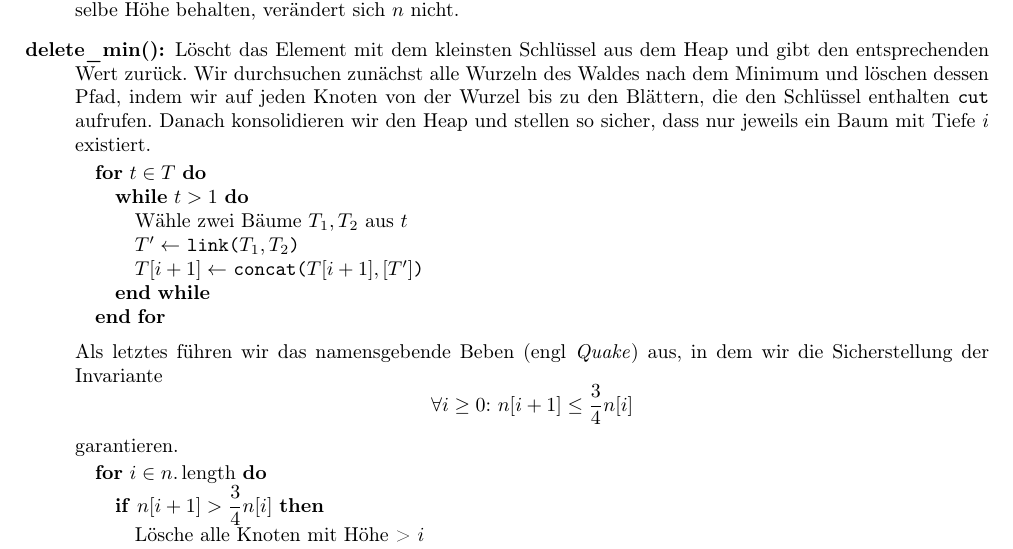
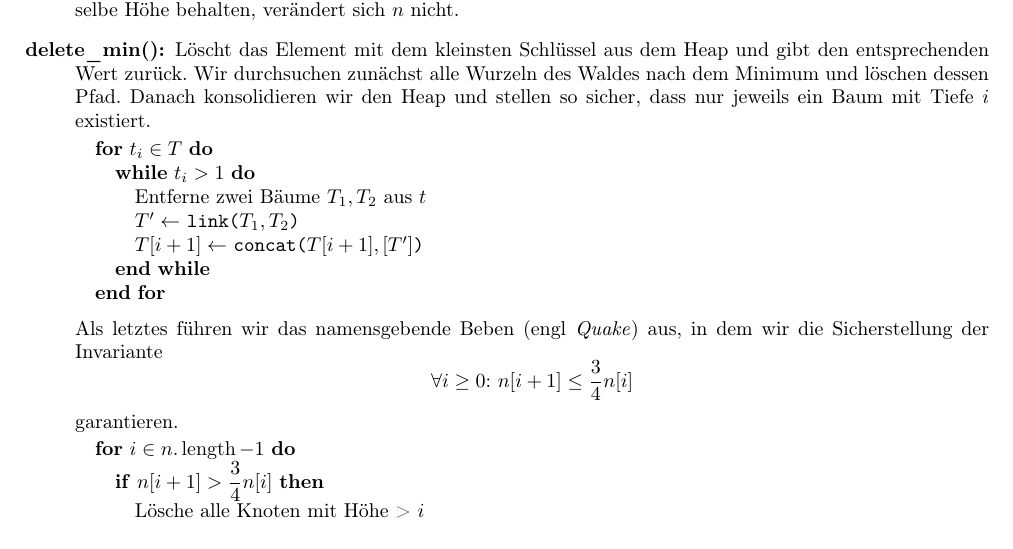
Before and after one commit to miri64/Uni-WS1112, a LaTeX document (HA/u11/u11_gruppe_m&r.tex): part of page 2 of 3, cut so that both start at the same text. Compiled offline with LaTeX, dvips and Ghostscript.

Commit message:
[HA] M&R, Aufgabe 1, noch ein paar Korrekturen

```diff
--- a/HA/u11/u11_gruppe_m&r.tex
+++ b/HA/u11/u11_gruppe_m&r.tex
@@ -108,12 +108,12 @@ Die bekannten Heap-Operationen \verb!insert!, \verb!decrease_key! und \verb!dele
     Da alle Knoten die selbe Höhe behalten, verändert sich $n$ nicht.
 \item[delete\_min():]
     Löscht das Element mit dem kleinsten Schlüssel aus dem Heap und gibt den entsprechenden Wert zurück.
-    Wir durchsuchen zunächst alle Wurzeln des Waldes nach dem Minimum und löschen dessen Pfad, indem wir auf jeden Knoten von der Wurzel bis zu den Blättern, die den Schlüssel enthalten \verb!cut! aufrufen.
+    Wir durchsuchen zunächst alle Wurzeln des Waldes nach dem Minimum und löschen dessen Pfad.
     Danach konsolidieren wir den Heap und stellen so sicher, dass nur jeweils ein Baum mit Tiefe $i$ existiert.
     \begin{algorithmic}
-    \FOR{$t \in T$}
-        \WHILE{$t > 1$}
-            \STATE Wähle zwei Bäume $T_1, T_2$ aus $t$
+    \FOR{$t_i \in T$}
+        \WHILE{$t_i > 1$}
+            \STATE Entferne zwei Bäume $T_1, T_2$ aus $t$
             \STATE $T' \gets$\ \verb!link(!$T_1, T_2$\verb!)!
             \STATE $T[i+1] \gets$\ \verb!concat(!$T[i+1], [T']$\verb!)!
         \ENDWHILE
@@ -123,7 +123,7 @@ Die bekannten Heap-Operationen \verb!insert!, \verb!decrease_key! und \verb!dele
     \[\forall i \geq 0{:}\ n[i+1] \leq \frac{3}{4} n[i]\]
     garantieren.
     \begin{algorithmic}
-    \FOR{$i \in n.\operatorname{length}$}
+    \FOR{$i \in n.\operatorname{length}-1$}
         \IF{$n[i+1] > \dfrac{3}{4} n[i]$}
             \STATE Lösche alle Knoten mit Höhe > $i$
         \ENDIF
```
